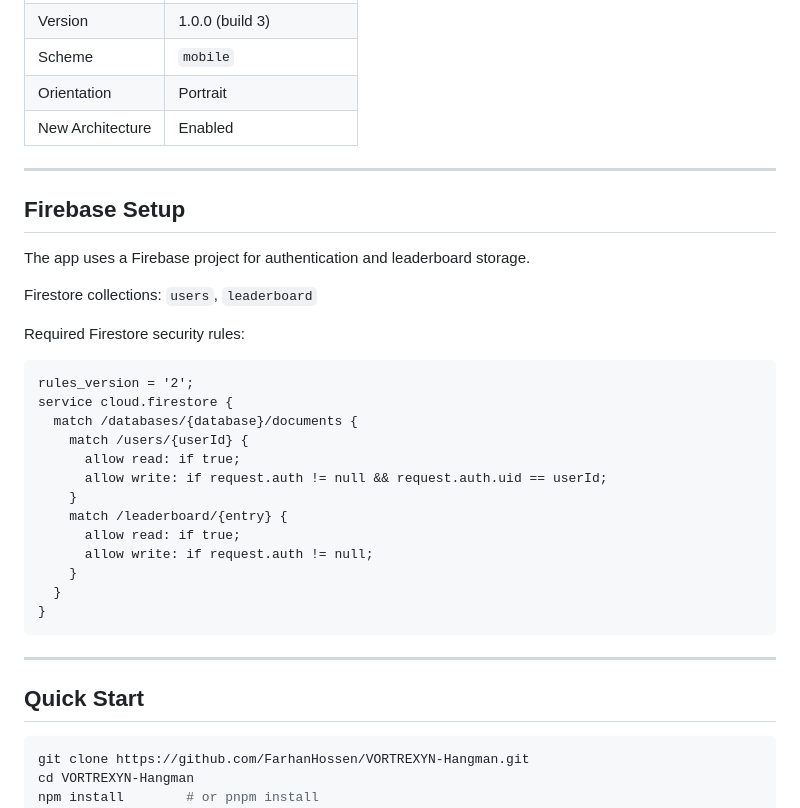
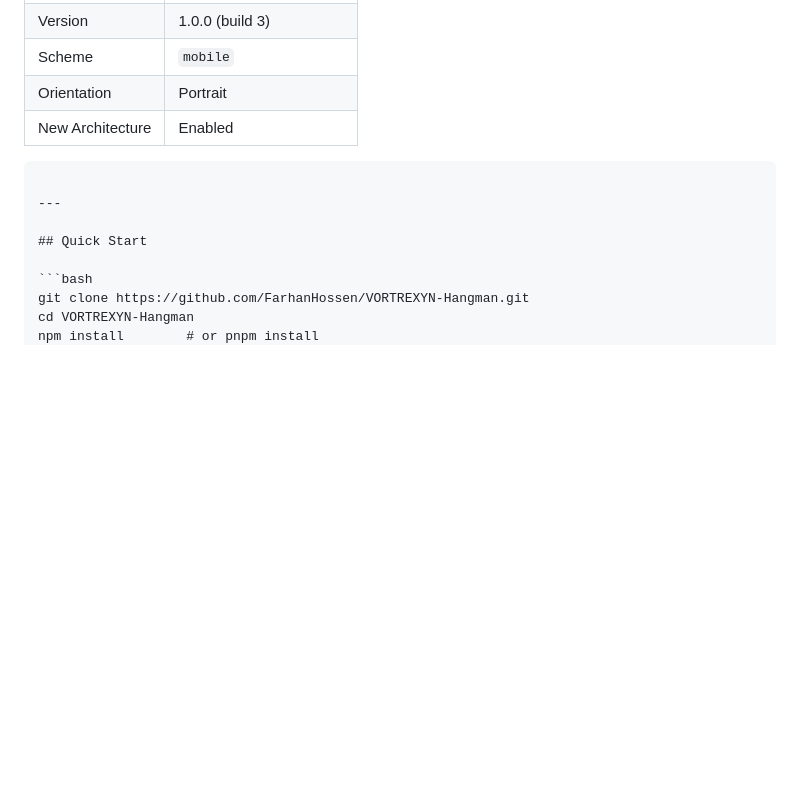
Before and after one commit to FarhanHossen/VORTREXYN-Hangman, a Markdown page: README.md, the part around the change. Drawn GitHub-style; blank space fills up the shorter version.

````diff
--- a/README.md
+++ b/README.md
@@ -105,30 +105,7 @@ artifacts/mobile/
 | Orientation | Portrait |
 | New Architecture | Enabled |
 
----
 
-## Firebase Setup
-
-The app uses a Firebase project for authentication and leaderboard storage.
-
-Firestore collections: `users`, `leaderboard`
-
-Required Firestore security rules:
-
-```
-rules_version = '2';
-service cloud.firestore {
-  match /databases/{database}/documents {
-    match /users/{userId} {
-      allow read: if true;
-      allow write: if request.auth != null && request.auth.uid == userId;
-    }
-    match /leaderboard/{entry} {
-      allow read: if true;
-      allow write: if request.auth != null;
-    }
-  }
-}
 ```
 
 ---
````
